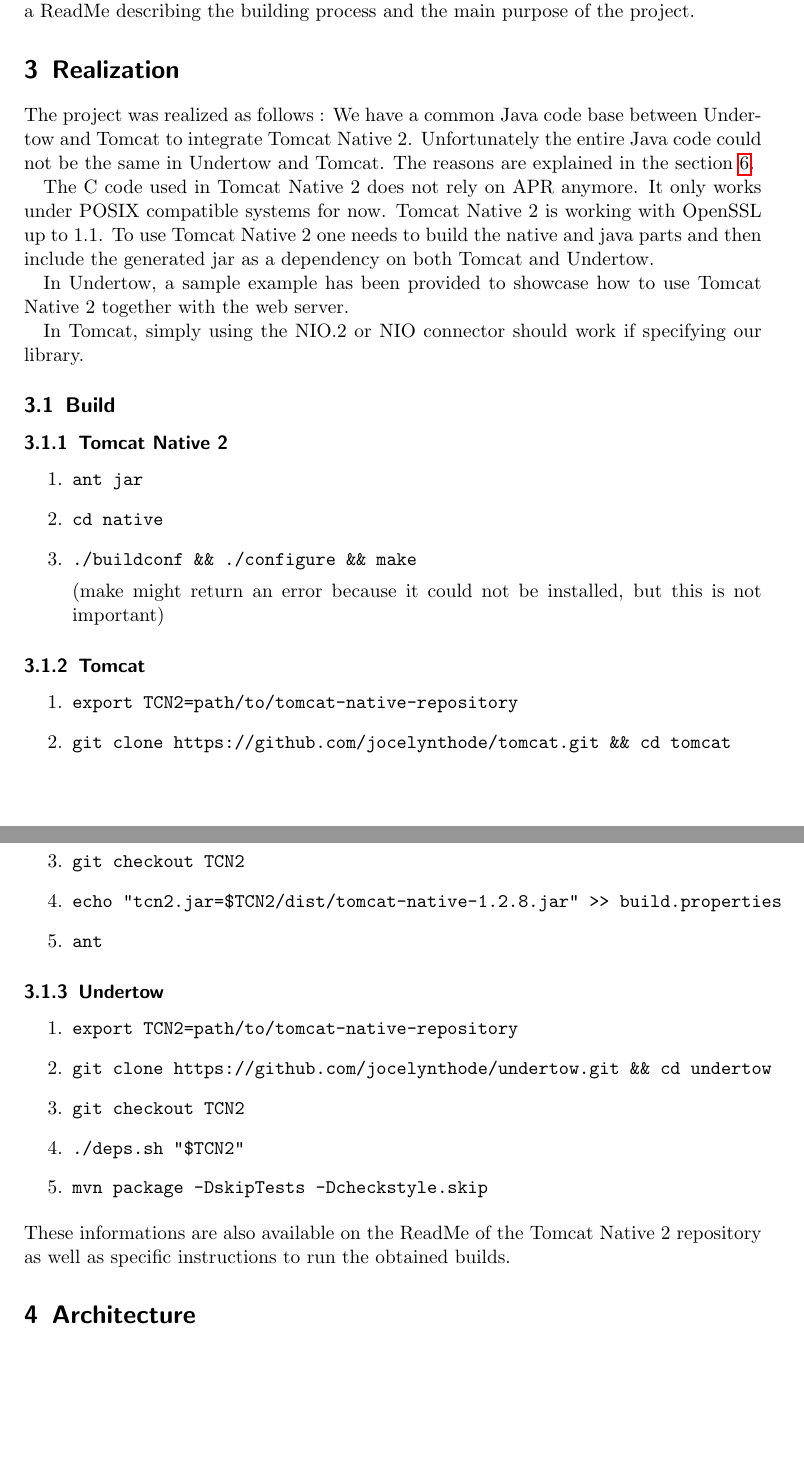
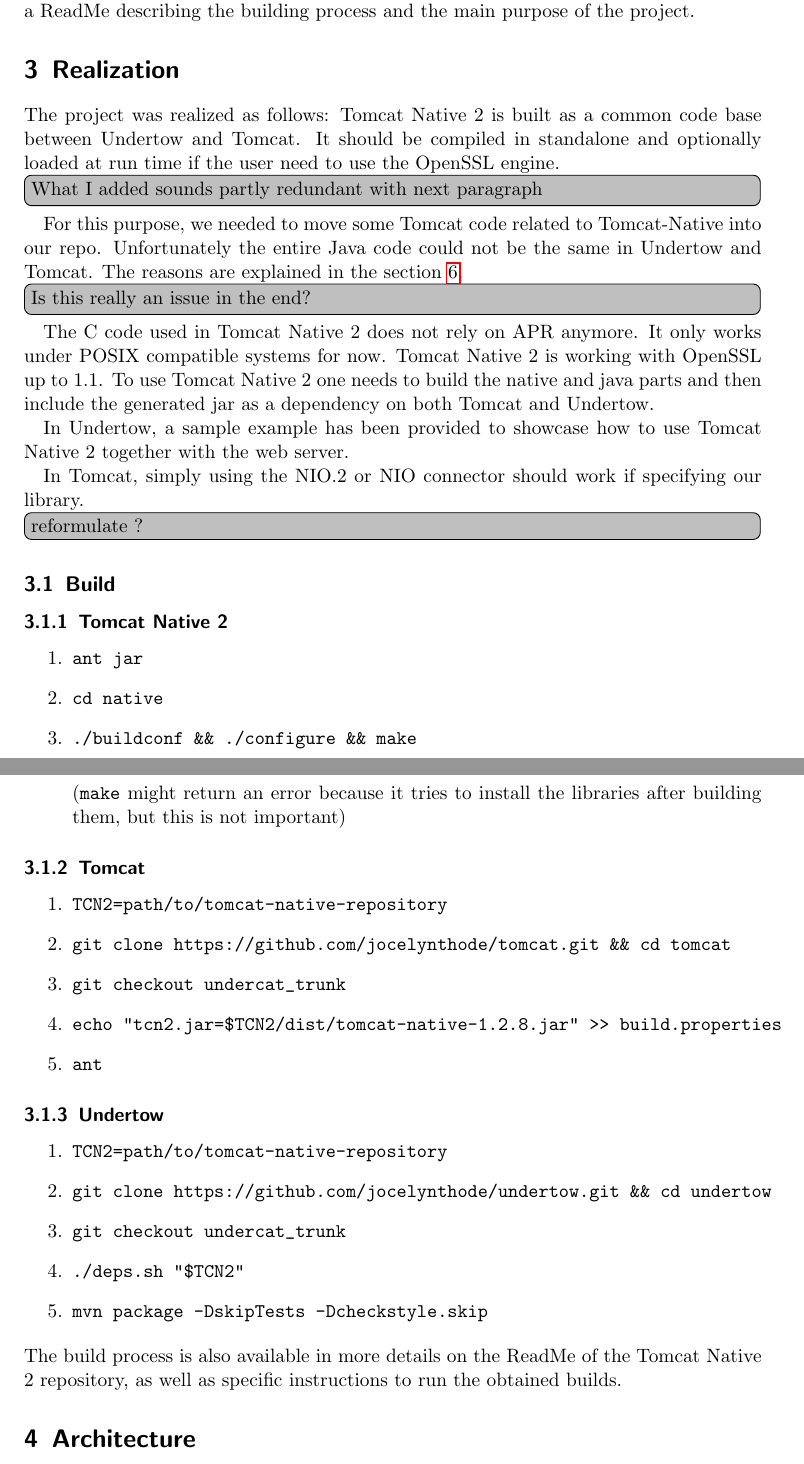
Before and after one commit to jocelynthode/tomcat-native2-doc, a LaTeX paper (final-report/final_report.tex): two parts of pages 4 and 5 of 9, joined at a grey line, cut so that both start at the same text, the shorter picture padded with empty space. Compiled offline with pdfLaTeX.

Commit message:
Small fixes and suggestions

```diff
--- a/final-report/final_report.tex
+++ b/final-report/final_report.tex
@@ -115,38 +115,42 @@
 \href{https://github.com/jocelynthode/tomcat-native2}{tomcat-native2} is the repository dedicated to the code. This repo includes our implementation, and the documentation directly concerning it. For example, it should contain a ReadMe describing the building process and the main purpose of the project.
 
 \section{Realization}
-The project was realized as follows : We have a common Java code base between Undertow and Tomcat to integrate \mytitle{}. Unfortunately the entire Java code could not be the same in Undertow and Tomcat. The reasons are explained in the section \ref{sec:issues}.
+The project was realized as follows: \mytitle{} is built as a common code base between Undertow and Tomcat. It should be compiled in standalone and optionally loaded at run time if the user need to use the OpenSSL engine.
+\todo[inline]{What I added sounds partly redundant with next paragraph}
+For this purpose, we needed to move some Tomcat code related to Tomcat-Native into our repo. Unfortunately the entire Java code could not be the same in Undertow and Tomcat. The reasons are explained in the section \ref{sec:issues}.
+\todo[inline]{Is this really an issue in the end?}
 
 The C code used in \mytitle{} does not rely on APR anymore. It only works under POSIX compatible systems for now. \mytitle{} is working with OpenSSL up to 1.1. To use \mytitle{} one needs to build the native and java parts and then include the generated jar as a dependency on both Tomcat and Undertow.
 
 In Undertow, a sample example has been provided to showcase how to use \mytitle{} together with the web server.
 
 In Tomcat, simply using the NIO.2 or NIO connector should work if specifying our library.
+\todo[inline]{reformulate ?}
 
 \subsection{Build}
 \subsubsection{\mytitle{}}
 \begin{enumerate}
 	\item \begin{verbatim}ant jar\end{verbatim}
 	\item \begin{verbatim}cd native\end{verbatim}
-	\item \begin{verbatim}./buildconf && ./configure && make\end{verbatim} (make might return an error because it could not be installed, but this is not important)
+	\item \begin{verbatim}./buildconf && ./configure && make\end{verbatim} (\texttt{make} might return an error because it tries to install the libraries after building them, but this is not important)
 \end{enumerate}
 \subsubsection{Tomcat}
 \begin{enumerate}
-	\item \begin{verbatim}export TCN2=path/to/tomcat-native-repository\end{verbatim}
+	\item \begin{verbatim}TCN2=path/to/tomcat-native-repository\end{verbatim}
 	\item \begin{verbatim}git clone https://github.com/jocelynthode/tomcat.git && cd tomcat\end{verbatim}
-	\item \begin{verbatim}git checkout TCN2\end{verbatim}
+	\item \begin{verbatim}git checkout undercat_trunk\end{verbatim}
 	\item \begin{verbatim}echo "tcn2.jar=$TCN2/dist/tomcat-native-1.2.8.jar" >> build.properties\end{verbatim}
 	\item \begin{verbatim}ant\end{verbatim}
 \end{enumerate}
 \subsubsection{Undertow}
 \begin{enumerate}
-	\item \begin{verbatim}export TCN2=path/to/tomcat-native-repository\end{verbatim}
+	\item \begin{verbatim}TCN2=path/to/tomcat-native-repository\end{verbatim}
 	\item \begin{verbatim}git clone https://github.com/jocelynthode/undertow.git && cd undertow\end{verbatim}
-	\item \begin{verbatim}git checkout TCN2\end{verbatim}
+	\item \begin{verbatim}git checkout undercat_trunk\end{verbatim}
 	\item \begin{verbatim}./deps.sh "$TCN2"\end{verbatim}
 	\item \begin{verbatim}mvn package -DskipTests -Dcheckstyle.skip\end{verbatim}
 \end{enumerate}
-These informations are also available on the ReadMe of the \mytitle{} repository as well as specific instructions to run the obtained builds.
+The build process is also available in more details on the ReadMe of the \mytitle{} repository, as well as specific instructions to run the obtained builds.
 
 \section{Architecture}
 \todo[inline] {specify the basic architecture of our software use the diagram maybe}
```
Also changed, not shown: final-report/final_report.pdf.
